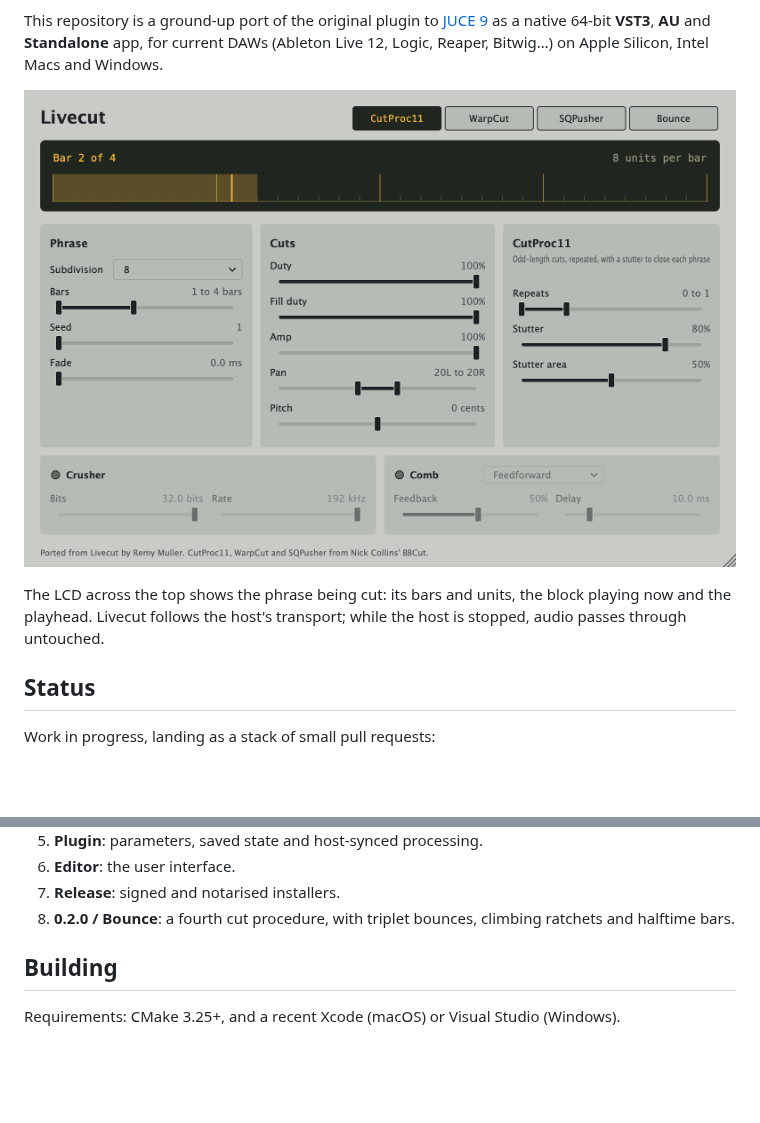
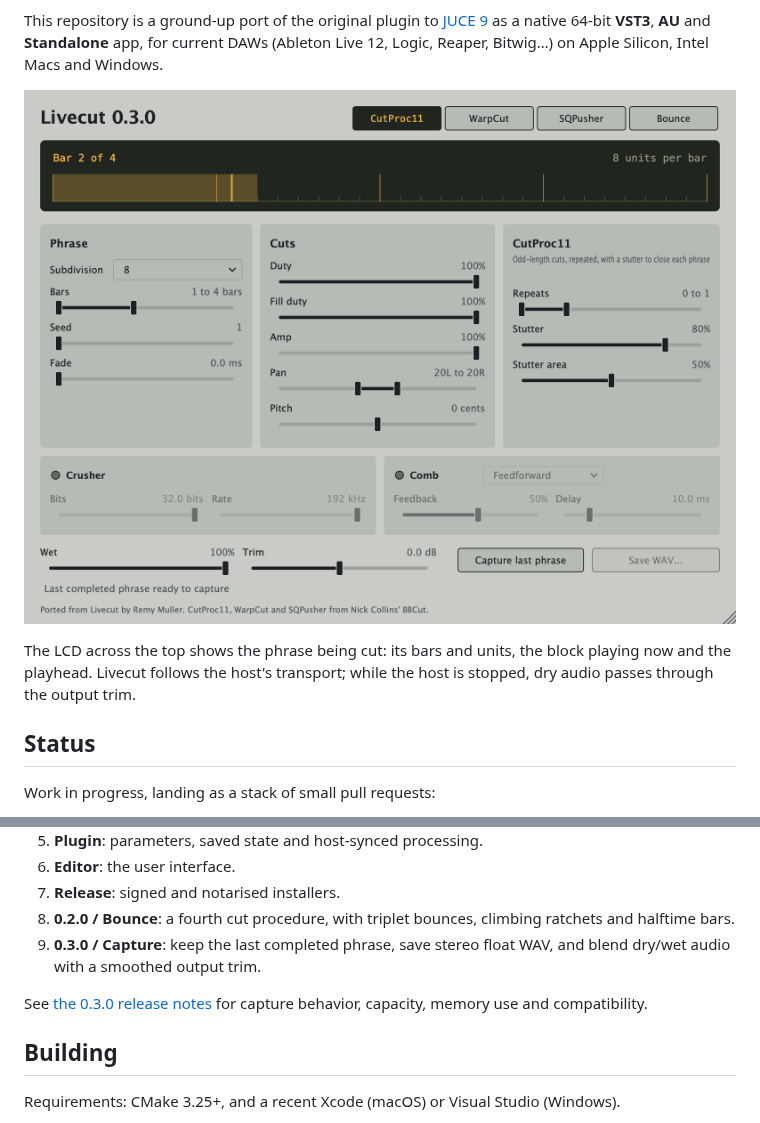
Before and after one commit to seandearnaley/livecut, a Markdown page: README.md, 2 parts joined by grey strips. GitHub-like rendering; pictures changed too: docs/editor.png; blank space fills up the shorter version.

Commit message:
docs: document capture workflow limits and validation

```diff
--- a/README.md
+++ b/README.md
@@ -20,7 +20,7 @@ on Apple Silicon, Intel Macs and Windows.
 
 The LCD across the top shows the phrase being cut: its bars and units, the
 block playing now and the playhead. Livecut follows the host's transport; while
-the host is stopped, audio passes through untouched.
+the host is stopped, dry audio passes through the output trim.
 
 ## Status
 
@@ -37,6 +37,11 @@ Work in progress, landing as a stack of small pull requests:
 7. **Release**: signed and notarised installers.
 8. **0.2.0 / Bounce**: a fourth cut procedure, with triplet bounces, climbing
    ratchets and halftime bars.
+9. **0.3.0 / Capture**: keep the last completed phrase, save stereo float WAV,
+   and blend dry/wet audio with a smoothed output trim.
+
+See [the 0.3.0 release notes](docs/releases/0.3.0.md) for capture behavior,
+capacity, memory use and compatibility.
 
 ## Building
 
```
Also changed, not shown: docs/releases/0.3.0-validation.md (added, +63 -0 lines), docs/releases/0.3.0.md (added, +66 -0 lines).
